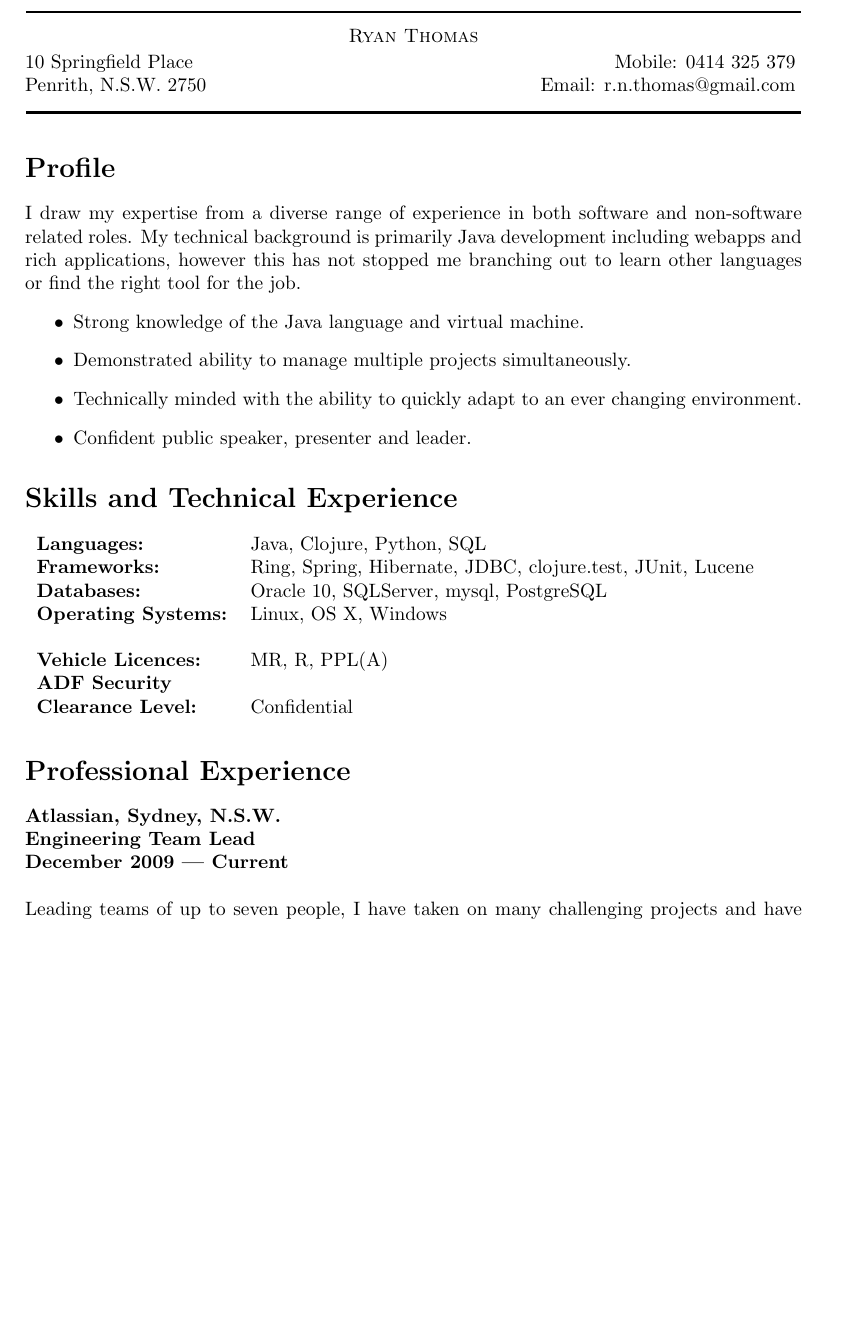
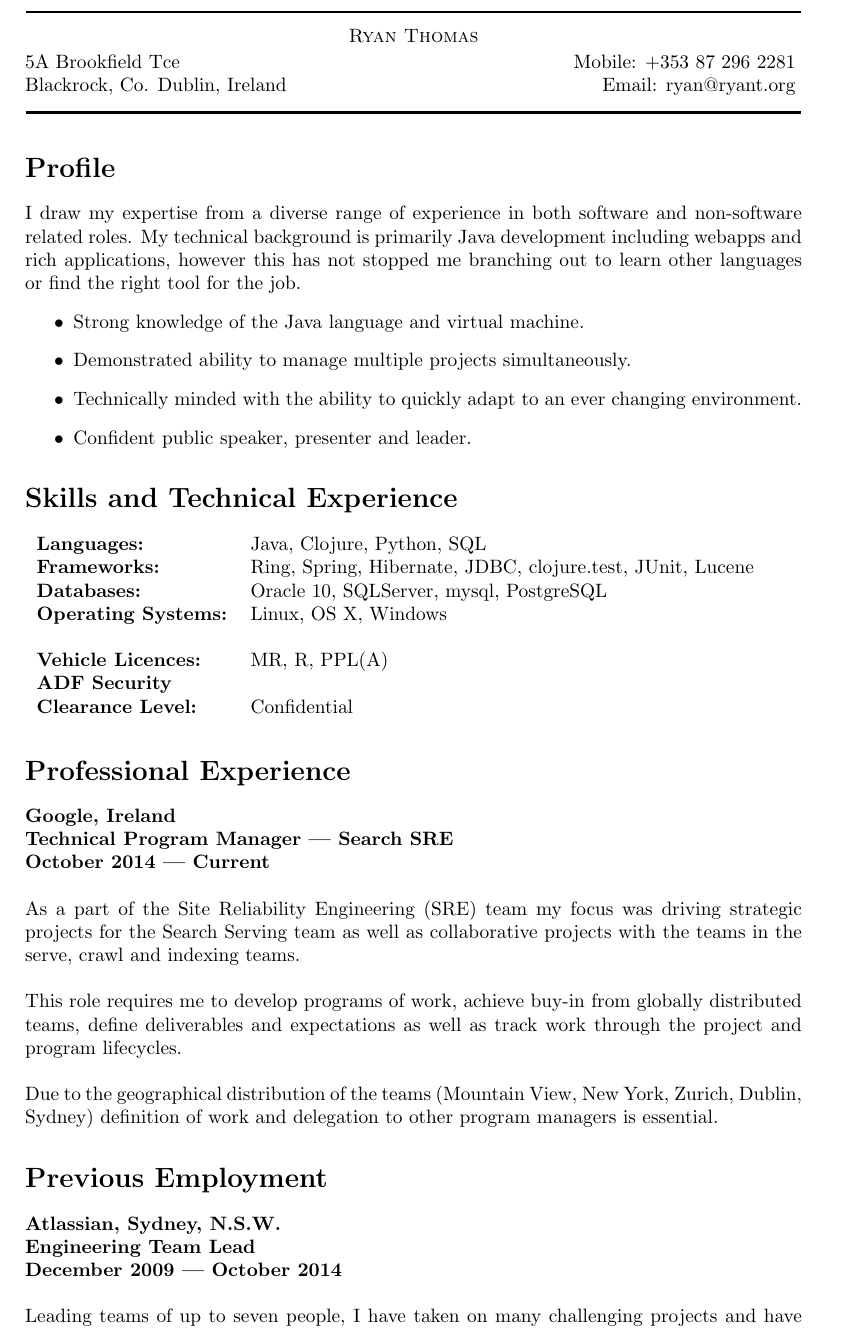
Before and after one commit to rthomas/resume, a LaTeX CV (resume.tex): part of page 1 of 3, cut so that both start at the same text, the shorter picture padded with empty space. Compiled offline with pdfLaTeX.

Commit message:
Add google experience, slight tidy-up

```diff
--- a/resume.tex
+++ b/resume.tex
@@ -1,7 +1,7 @@
 \documentclass[a4paper]{article}
 \author{Ryan Thomas}
 \title{Resume of Ryan Thomas}
-\date{13-Feb-2012}
+\date{24-Jan-2017}
 
 \addtolength{\hoffset}{-1.0cm}
 \addtolength{\textwidth}{2.0cm}
@@ -20,8 +20,8 @@
 \textsc{Ryan Thomas}
 \end{center}
 \vspace{-0.3cm}
-10 Springfield Place\hfill Mobile: 0414 325 379~~\\
-Penrith, N.S.W. 2750\hfill Email: r.n.thomas@gmail.com
+5A Brookfield Tce\hfill Mobile: +353 87 296 2281~~\\
+Blackrock, Co. Dublin, Ireland\hfill Email: ryan@ryant.org
 \vspace{-0.3cm}
 \begin{center}
 \rule{14.1cm}{0.5mm}
@@ -60,7 +60,14 @@ I draw my expertise from a diverse range of experience in both software and non-
 \end{tabular}
 \vspace{5pt}
 \section*{Professional Experience}
-\textbf{Atlassian, Sydney, N.S.W.\\Engineering Team Lead\\December 2009 --- Current}\\\\
+\textbf{Google, Ireland\\Technical Program Manager --- Search SRE\\October 2014 --- Current}\\\\
+As a part of the Site Reliability Engineering (SRE) team my focus was driving strategic projects for the Search Serving team as well as collaborative projects with the teams in the serve, crawl and indexing teams.
+\\\\
+This role requires me to develop programs of work, achieve buy-in from globally distributed teams, define deliverables and expectations as well as track work through the project and program lifecycles.
+\\\\
+Due to the geographical distribution of the teams (Mountain View, New York, Zurich, Dublin, Sydney) definition of work and delegation to other program managers is essential.
+\section*{Previous Employment}
+\textbf{Atlassian, Sydney, N.S.W.\\Engineering Team Lead\\December 2009 --- October 2014}\\\\
 Leading teams of up to seven people, I have taken on many challenging projects and have been able to deliver on time and without cutting scope.
 \\\\The projects have generally been in the area of how Atlassian delivers software to its hosted platform, and most recently an ongoing project to develop and deliver an internal PaaS for hosting and deploying services inside of Atlassian.
 \\\\
```
Also changed, not shown: resume.tex (9 more changed lines).
